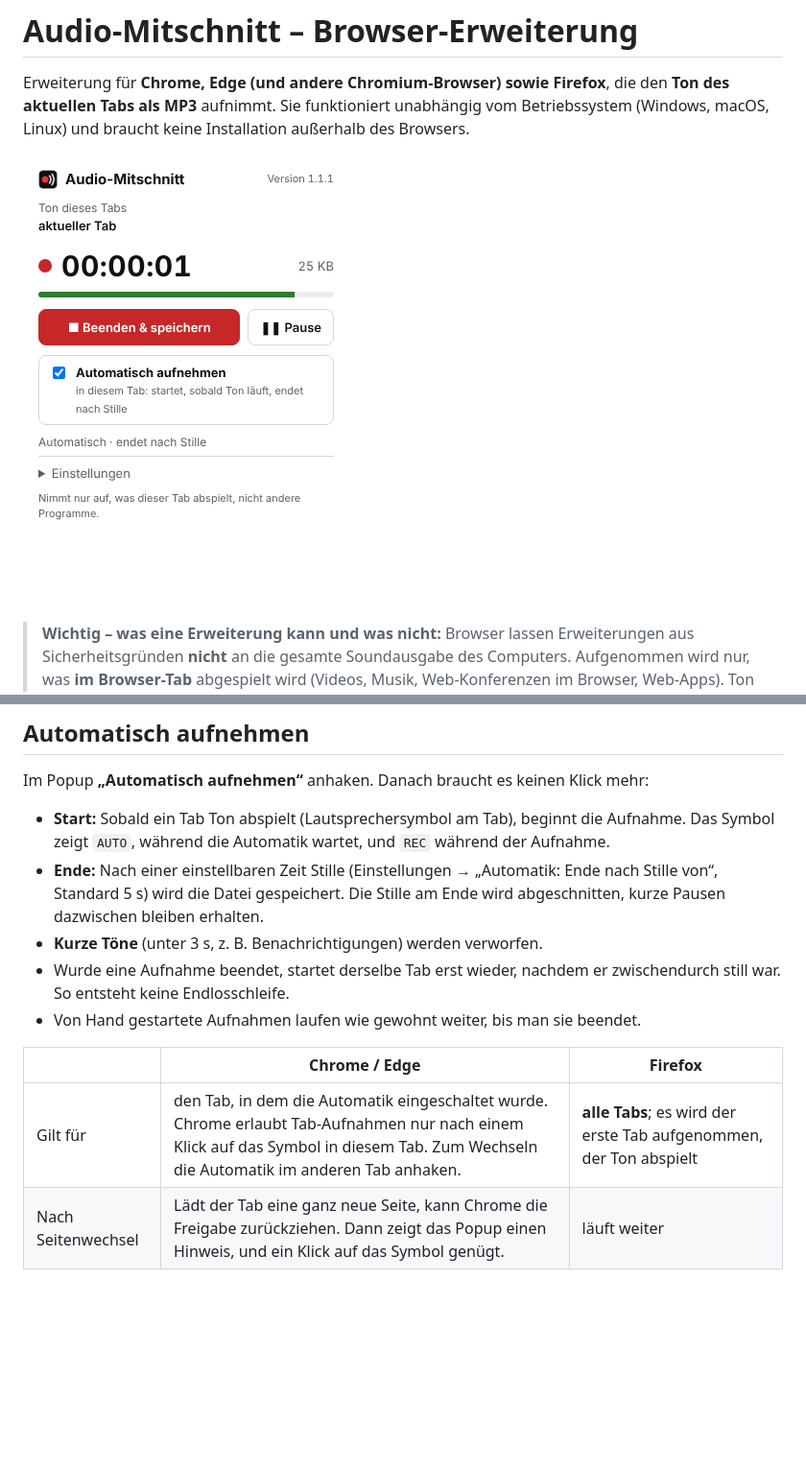
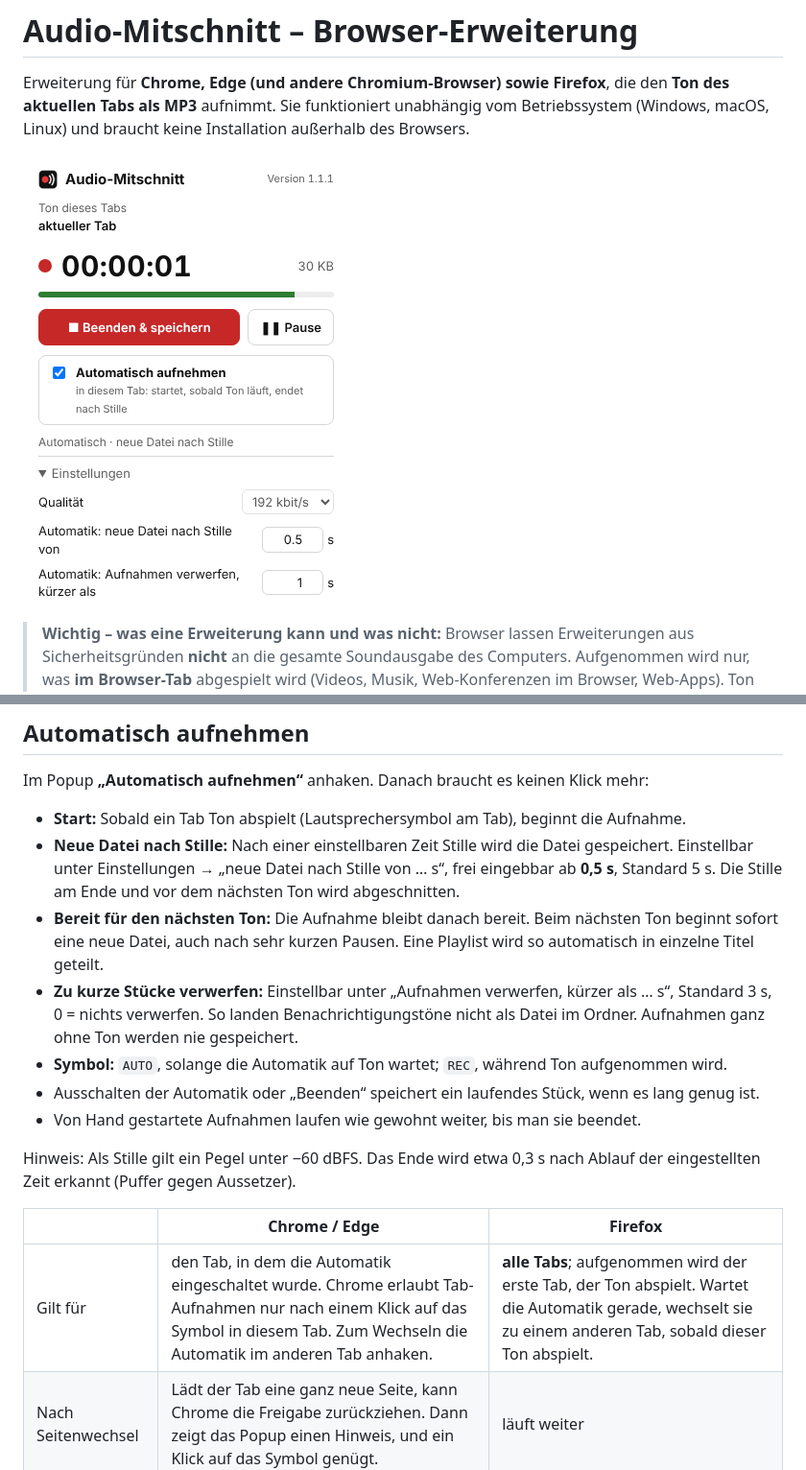
Before and after one commit to develkd/softpal-tools, a Markdown page: audio-mitschnitt-erweiterung/README.md, 2 parts joined by grey strips. Shown at 96% size. GitHub-like rendering; pictures changed too: audio-mitschnitt-erweiterung/docs/popup.png; blank space fills up the shorter version.

```diff
--- a/audio-mitschnitt-erweiterung/README.md
+++ b/audio-mitschnitt-erweiterung/README.md
@@ -26,15 +26,19 @@ Weitere Funktionen:
 
 Im Popup **„Automatisch aufnehmen“** anhaken. Danach braucht es keinen Klick mehr:
 
-- **Start:** Sobald ein Tab Ton abspielt (Lautsprechersymbol am Tab), beginnt die Aufnahme. Das Symbol zeigt `AUTO`, während die Automatik wartet, und `REC` während der Aufnahme.
-- **Ende:** Nach einer einstellbaren Zeit Stille (Einstellungen → „Automatik: Ende nach Stille von“, Standard 5 s) wird die Datei gespeichert. Die Stille am Ende wird abgeschnitten, kurze Pausen dazwischen bleiben erhalten.
-- **Kurze Töne** (unter 3 s, z. B. Benachrichtigungen) werden verworfen.
-- Wurde eine Aufnahme beendet, startet derselbe Tab erst wieder, nachdem er zwischendurch still war. So entsteht keine Endlosschleife.
+- **Start:** Sobald ein Tab Ton abspielt (Lautsprechersymbol am Tab), beginnt die Aufnahme.
+- **Neue Datei nach Stille:** Nach einer einstellbaren Zeit Stille wird die Datei gespeichert. Einstellbar unter Einstellungen → „neue Datei nach Stille von … s“, frei eingebbar ab **0,5 s**, Standard 5 s. Die Stille am Ende und vor dem nächsten Ton wird abgeschnitten.
+- **Bereit für den nächsten Ton:** Die Aufnahme bleibt danach bereit. Beim nächsten Ton beginnt sofort eine neue Datei, auch nach sehr kurzen Pausen. Eine Playlist wird so automatisch in einzelne Titel geteilt.
+- **Zu kurze Stücke verwerfen:** Einstellbar unter „Aufnahmen verwerfen, kürzer als … s“, Standard 3 s, 0 = nichts verwerfen. So landen Benachrichtigungstöne nicht als Datei im Ordner. Aufnahmen ganz ohne Ton werden nie gespeichert.
+- **Symbol:** `AUTO`, solange die Automatik auf Ton wartet; `REC`, während Ton aufgenommen wird.
+- Ausschalten der Automatik oder „Beenden“ speichert ein laufendes Stück, wenn es lang genug ist.
 - Von Hand gestartete Aufnahmen laufen wie gewohnt weiter, bis man sie beendet.
+
+Hinweis: Als Stille gilt ein Pegel unter −60 dBFS. Das Ende wird etwa 0,3 s nach Ablauf der eingestellten Zeit erkannt (Puffer gegen Aussetzer).
 
 | | Chrome / Edge | Firefox |
 |---|---|---|
-| Gilt für | den Tab, in dem die Automatik eingeschaltet wurde. Chrome erlaubt Tab-Aufnahmen nur nach einem Klick auf das Symbol in diesem Tab. Zum Wechseln die Automatik im anderen Tab anhaken. | **alle Tabs**; es wird der erste Tab aufgenommen, der Ton abspielt |
+| Gilt für | den Tab, in dem die Automatik eingeschaltet wurde. Chrome erlaubt Tab-Aufnahmen nur nach einem Klick auf das Symbol in diesem Tab. Zum Wechseln die Automatik im anderen Tab anhaken. | **alle Tabs**; aufgenommen wird der erste Tab, der Ton abspielt. Wartet die Automatik gerade, wechselt sie zu einem anderen Tab, sobald dieser Ton abspielt. |
 | Nach Seitenwechsel | Lädt der Tab eine ganz neue Seite, kann Chrome die Freigabe zurückziehen. Dann zeigt das Popup einen Hinweis, und ein Klick auf das Symbol genügt. | läuft weiter |
 
 ## Unterschiede Chrome / Firefox
```
Also changed, not shown: 13 other files.
